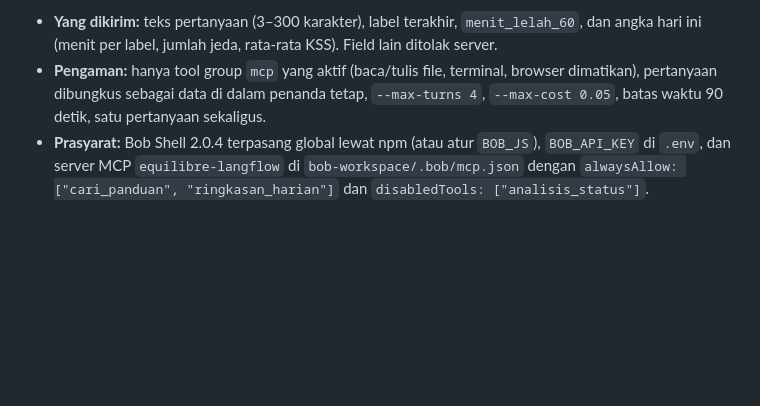
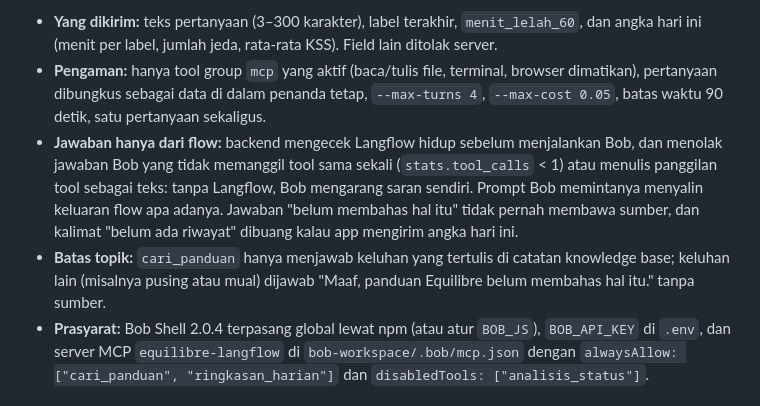
Before and after one commit to yayangacor/Equilibre, a Markdown page: README.md, the part around the change. Rendered like a GitHub page; blank space fills up the shorter version.

Commit message:
docs: README lists the Tanya server guards and the topic limit
Adds what the backend checks around a Bob run (Langflow up, at least
one real tool call, no sources on a refusal, "no history" sentences
dropped when numbers were sent) and that cari_panduan refuses
complaints its notes do not name.

Co-Authored-By: Claude Opus 5.5 <noreply@anthropic.com>

```diff
--- a/README.md
+++ b/README.md
@@ -46,6 +46,12 @@ diputuskan server, bukan LLM.
   jumlah jeda, rata-rata KSS). Field lain ditolak server.
 - **Pengaman:** hanya tool group `mcp` yang aktif (baca/tulis file, terminal, browser dimatikan), pertanyaan dibungkus sebagai
   data di dalam penanda tetap, `--max-turns 4`, `--max-cost 0.05`, batas waktu 90 detik, satu pertanyaan sekaligus.
+- **Jawaban hanya dari flow:** backend mengecek Langflow hidup sebelum menjalankan Bob, dan menolak jawaban Bob yang tidak
+  memanggil tool sama sekali (`stats.tool_calls` < 1) atau menulis panggilan tool sebagai teks: tanpa Langflow, Bob mengarang
+  saran sendiri. Prompt Bob memintanya menyalin keluaran flow apa adanya. Jawaban "belum membahas hal itu" tidak pernah
+  membawa sumber, dan kalimat "belum ada riwayat" dibuang kalau app mengirim angka hari ini.
+- **Batas topik:** `cari_panduan` hanya menjawab keluhan yang tertulis di catatan knowledge base; keluhan lain (misalnya pusing
+  atau mual) dijawab "Maaf, panduan Equilibre belum membahas hal itu." tanpa sumber.
 - **Prasyarat:** Bob Shell 2.0.4 terpasang global lewat npm (atau atur `BOB_JS`), `BOB_API_KEY` di `.env`, dan server MCP
   `equilibre-langflow` di `bob-workspace/.bob/mcp.json` dengan `alwaysAllow: ["cari_panduan", "ringkasan_harian"]` dan
   `disabledTools: ["analisis_status"]`.
```
